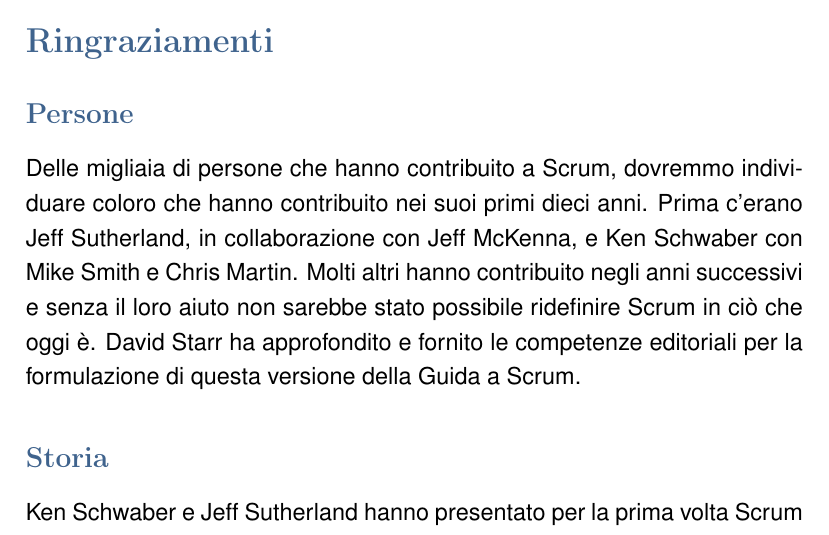
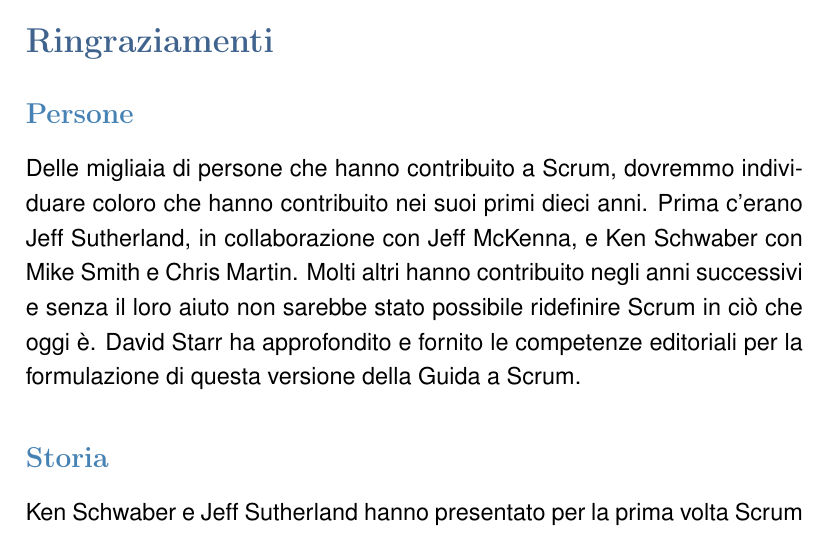
Before and after one commit to indaco/scrumguide-ita, a LaTeX document (scrumguide-ita.tex, which reads text/sec7.tex): part of page 22 of 24, cut so that both start at the same text. Compiled offline with pdfLaTeX.

Commit message:
section7 content fixed

```diff
--- a/text/sec7.tex
+++ b/text/sec7.tex
@@ -5,13 +5,13 @@
 \section*{\color{Blue}{Ringraziamenti}}
 \label{sec:acknowledgements}
 
-\subsection*{\color{Blue}{Persone}}
+\subsection*{\color{SteelBlue}{Persone}}
 \label{sec:people}
 Delle migliaia di persone che hanno contribuito a Scrum, dovremmo individuare coloro che hanno contribuito nei suoi
 primi dieci anni. Prima c'erano Jeff Sutherland, in collaborazione con Jeff McKenna, e Ken Schwaber con Mike Smith e
 Chris Martin. Molti altri hanno contribuito negli anni successivi e senza il loro aiuto non sarebbe stato possibile ridefinire Scrum in ci\`o che oggi \`e. David Starr ha approfondito e fornito le competenze editoriali per la formulazione di questa versione della Guida a Scrum.
 
-\subsection*{\color{Blue}{Storia}}
+\subsection*{\color{SteelBlue}{Storia}}
 \label{sec:history}
 Ken Schwaber e Jeff Sutherland hanno presentato per la prima volta Scrum alla conferenza OOPSLA del 1995. Questa presentazione ha essenzialemente documentato ci\`o che Ken e Jeff avevano appreso negli anni precedenti applicando Scrum.
 
```
Also changed, not shown: text/sec7.tex (3 more changed lines).
